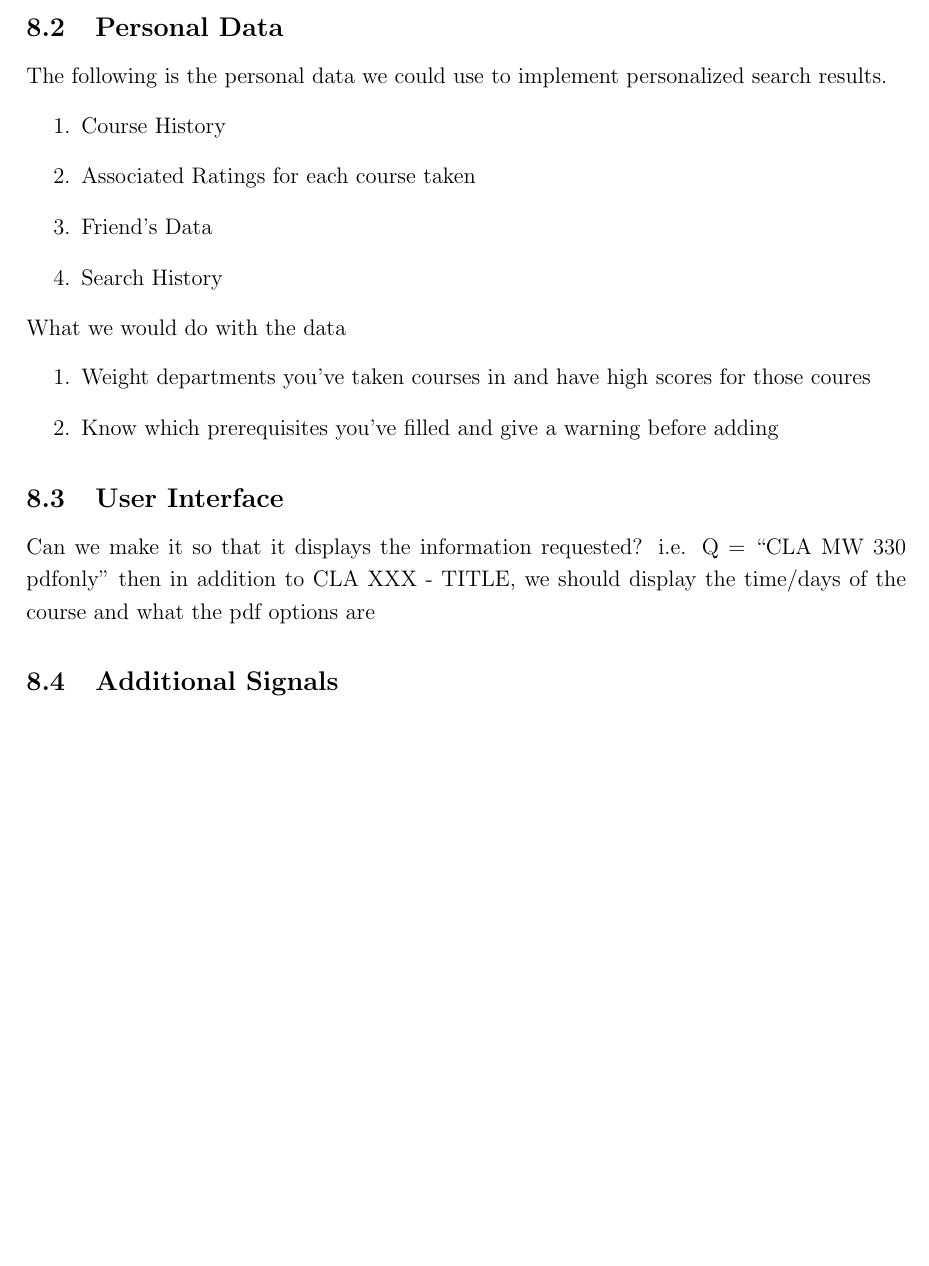
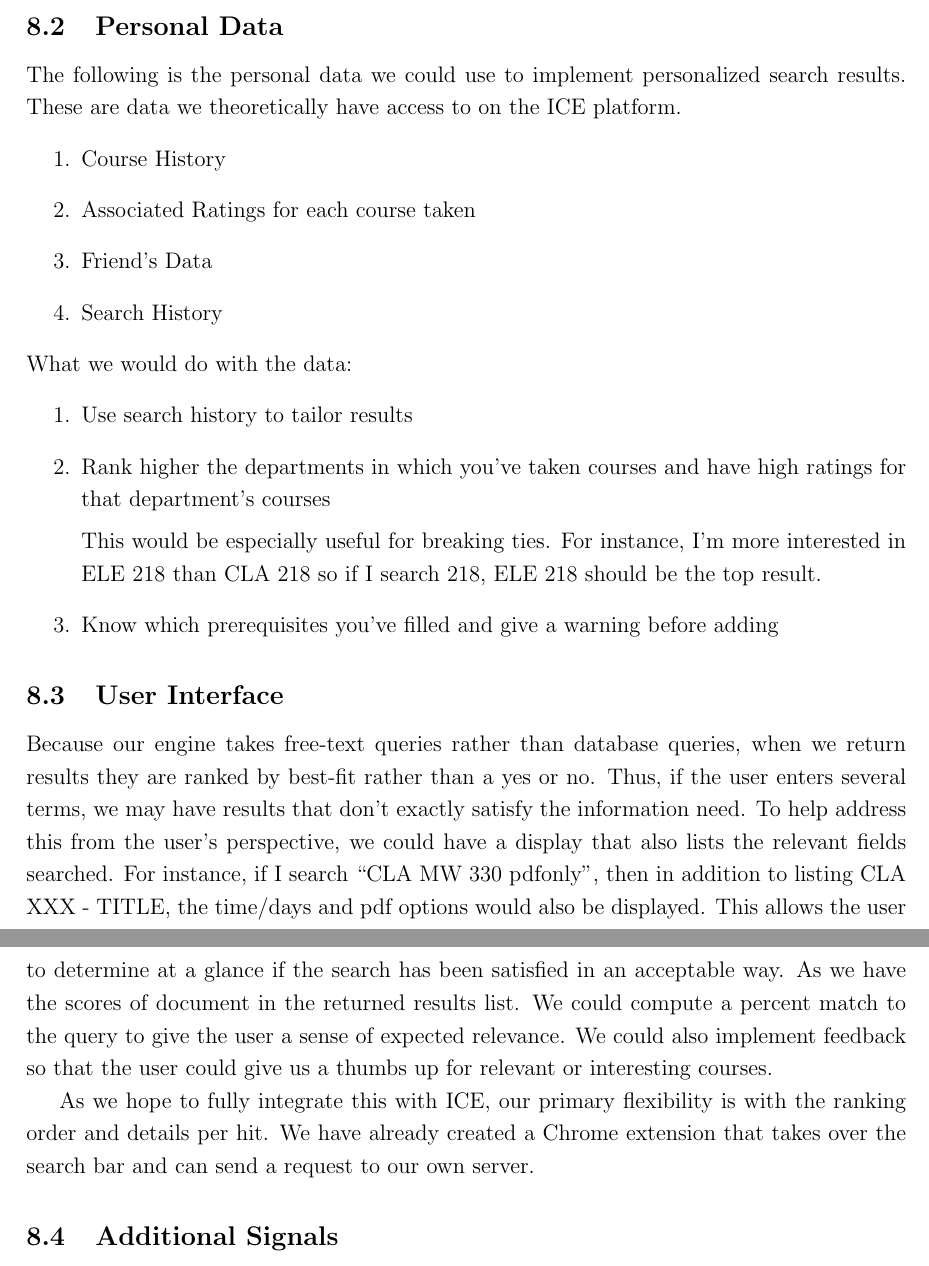
Before and after one commit to dbieber/coursesearch, a LaTeX paper (Project.tex): part of page 9 of 9 before the commit and two parts of pages 9 and 10 of 10 after it, the two joined at a grey line, cut so that both start at the same text, the shorter picture padded with empty space. Compiled offline with pdfLaTeX.

Commit message:
project report

```diff
--- a/Project.tex
+++ b/Project.tex
@@ -184,22 +190,32 @@ We are limited in the queries we can use to experiment because the queries ICE a
 \subsection{Personalization}
 
 \subsection{Personal Data}
-The following is the personal data we could use to implement personalized search results.
+The following is the personal data we could use to implement personalized search results. These are data we theoretically have access to on the ICE platform.
 \begin{enumerate}
 \item Course History
 \item Associated Ratings for each course taken
 \item Friend's Data
 \item Search History
 \end{enumerate}
-What we would do with the data
+What we would do with the data:
 \begin{enumerate}
-\item Weight departments you've taken courses in and have high scores for those coures
+\item Use search history to tailor results
+
+\item Rank higher the departments in which you've taken courses and have high ratings for that department's courses
+
+This would be especially useful for breaking ties. For instance, I'm more interested in ELE 218 than CLA 218 so if I search 218, ELE 218 should be the top result.
+
 \item Know which prerequisites you've filled and give a warning before adding
+
 \end{enumerate}
 
 
 \subsection{User Interface}
-Can we make it so that it displays the information requested? i.e. Q = ``CLA MW 330 pdfonly'' then in addition to CLA XXX - TITLE, we should display the time/days of the course and what the pdf options are
+Because our engine takes free-text queries rather than database queries, when we return results they are ranked by best-fit rather than a yes or no. Thus, if the user enters several terms, we may have results that don't exactly satisfy the information need. To help address this from the user's perspective, we could have a display that also lists the relevant fields searched. For instance, if I search ``CLA MW 330 pdfonly'', then in addition to listing CLA XXX - TITLE, the time/days and pdf options would also be displayed. This allows the user to determine at a glance if the search has been satisfied in an acceptable way.
+As we have the scores of document in the returned results list. We could compute a percent match to the query to give the user a sense of expected relevance. We could also implement feedback so that the user could give us a thumbs up for relevant or interesting courses.
+
+As we hope to fully integrate this with ICE, our primary flexibility is with the ranking order and details per hit. We have already created a Chrome extension that takes over the search bar and can send a request to our own server.
+
 \subsection{Additional Signals}
 
 \section{Conclusion}
```
Also changed, not shown: Project.tex (6 more changed lines).
